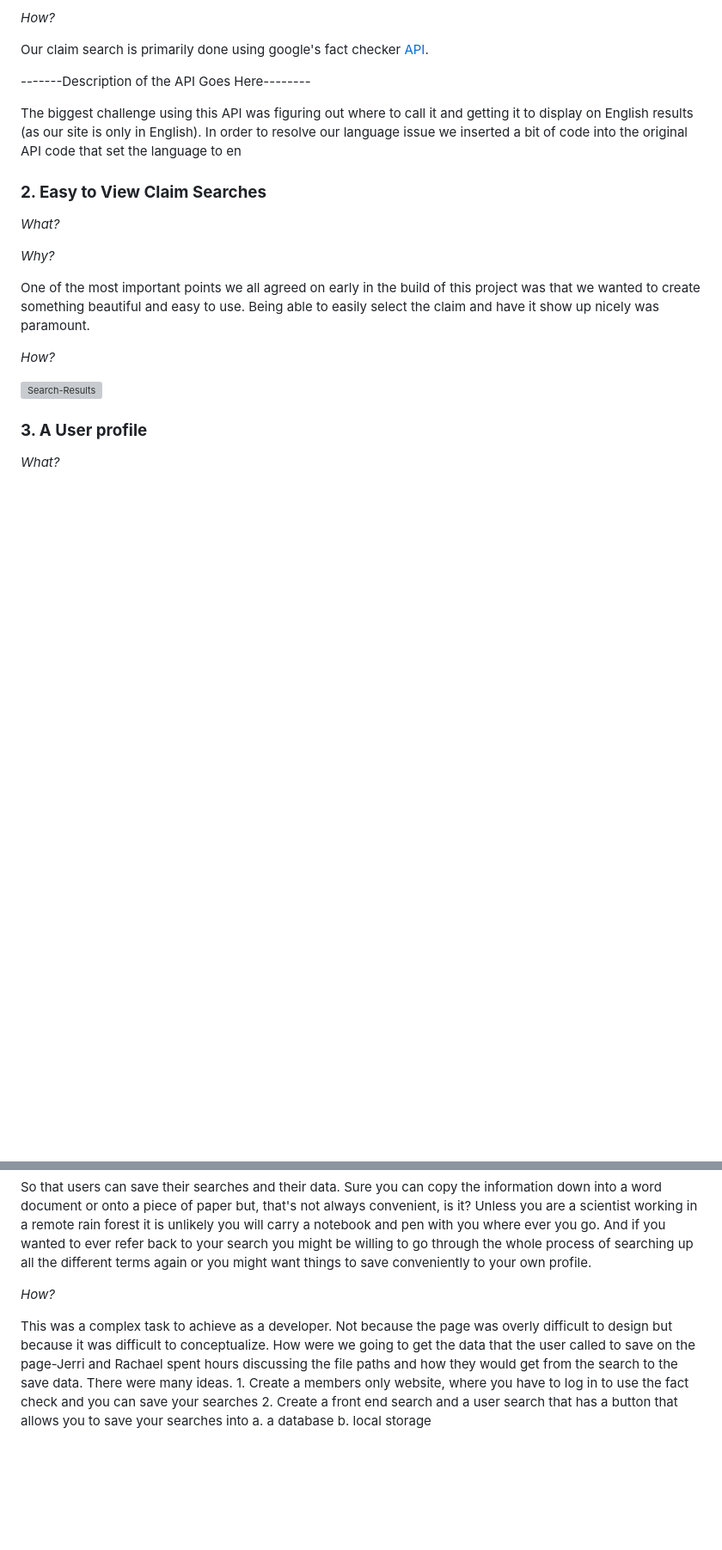
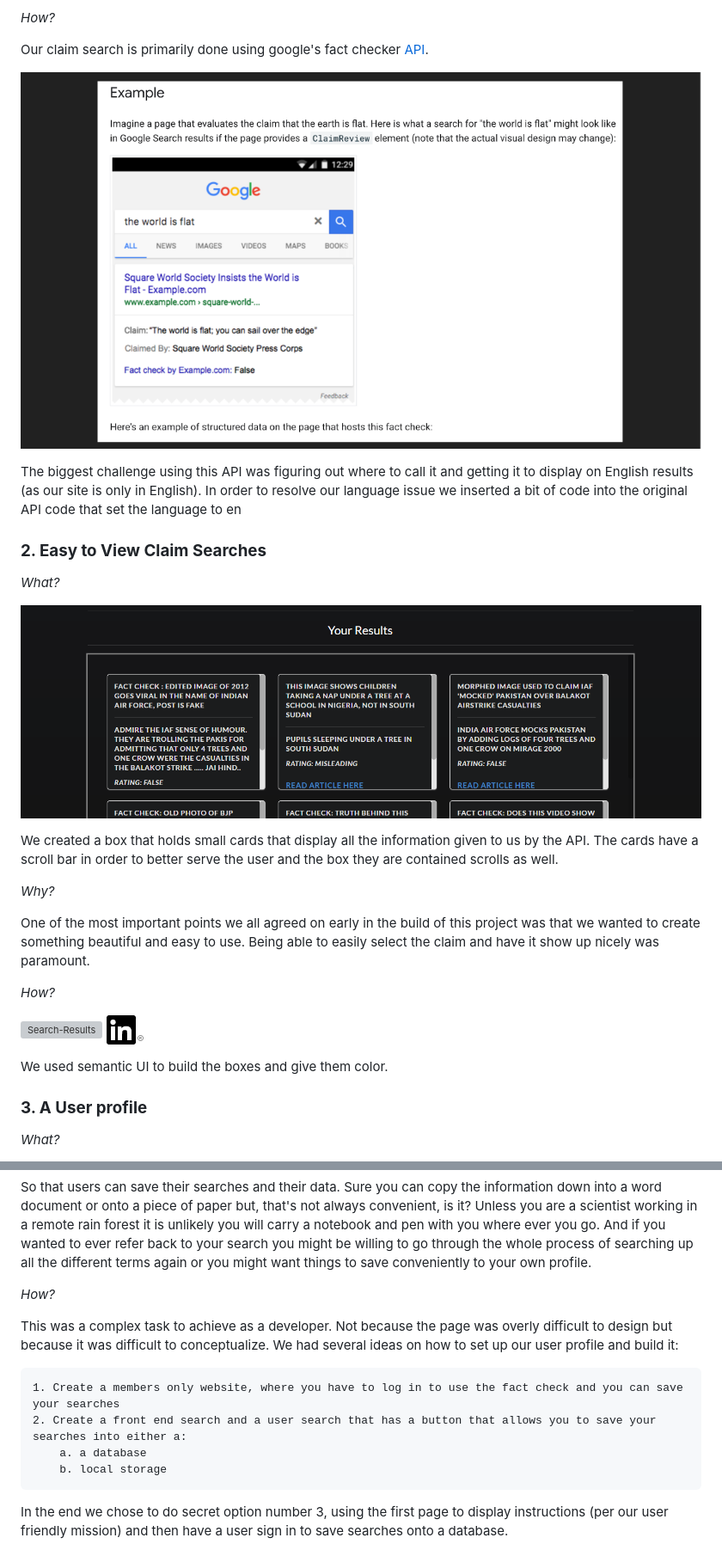
Before and after one commit to janessaref/whatTheFact, a Markdown page: README.md, 2 parts joined by grey strips. Shown: that part at 86% size. GitHub-like rendering; pictures changed too: Assets/GoogleAPI.png (added), Assets/cardview.png (added); blank space fills up the shorter version; grey boxes are pictures that could not be loaded.

Commit message:
added assets/readme

```diff
--- a/README.md
+++ b/README.md
@@ -48,7 +54,7 @@ _How?_
 
 Our claim search is primarily done using google's fact checker [API](https://developers.google.com/fact-check/tools/api).
 
- -------Description of the API Goes Here--------
+![OurAPI](Assets/GoogleAPI.png)
 
 The biggest challenge using this API was figuring out where to call it and  getting it to display on English results (as our site is only in English). In order to resolve our language issue we inserted a bit of code into the original API code that set the language to en
 
@@ -58,6 +64,10 @@ The biggest challenge using this API was figuring out where to call it and  gett
 _What?_
 
 
+![claims](Assets/cardview.png)
+
+We created a box that holds small cards that display all the information given to us by the API. The cards have a scroll bar in order to better serve the user and the box they are contained scrolls as well.
+
 
 _Why?_
 
@@ -66,6 +76,9 @@ One of the most important points we all agreed on early in the build of this pro
 _How?_
 
 ![Search-Results](Assets/CodeSnippet01)
+![SemanticUI](Assets/In-Black-34px-R.png)
+
+We used semantic UI to build the boxes and give them color.
 
 ### __3. A User profile__
 
@@ -80,10 +93,12 @@ So that users can save their searches and their data. Sure you can copy the info
 
 _How?_
 
-This was a complex task to achieve as a developer. Not because the page was overly difficult to design but because it was difficult to conceptualize. How were we going to get the data that the user called to save on the page-Jerri and Rachael spent hours discussing the file paths and how they would get from the search to the save data. There were many ideas.
+This was a complex task to achieve as a developer. Not because the page was overly difficult to design but because it was difficult to conceptualize. We had several ideas on how to set up our user profile and build it:
+
     1. Create a members only website, where you have to log in to use the fact check and you can save your searches
-    2. Create a front end search and a user search that has a button that allows you to save your searches into
+    2. Create a front end search and a user search that has a button that allows you to save your searches into either a:
         a. a database
         b. local storage
 
+In the end we chose to do secret option number 3, using the first page to display instructions (per our user friendly mission) and then have a user sign in to save searches onto a database.
 
```
Also changed, not shown: other parts of README.md (+28 -26 lines).
